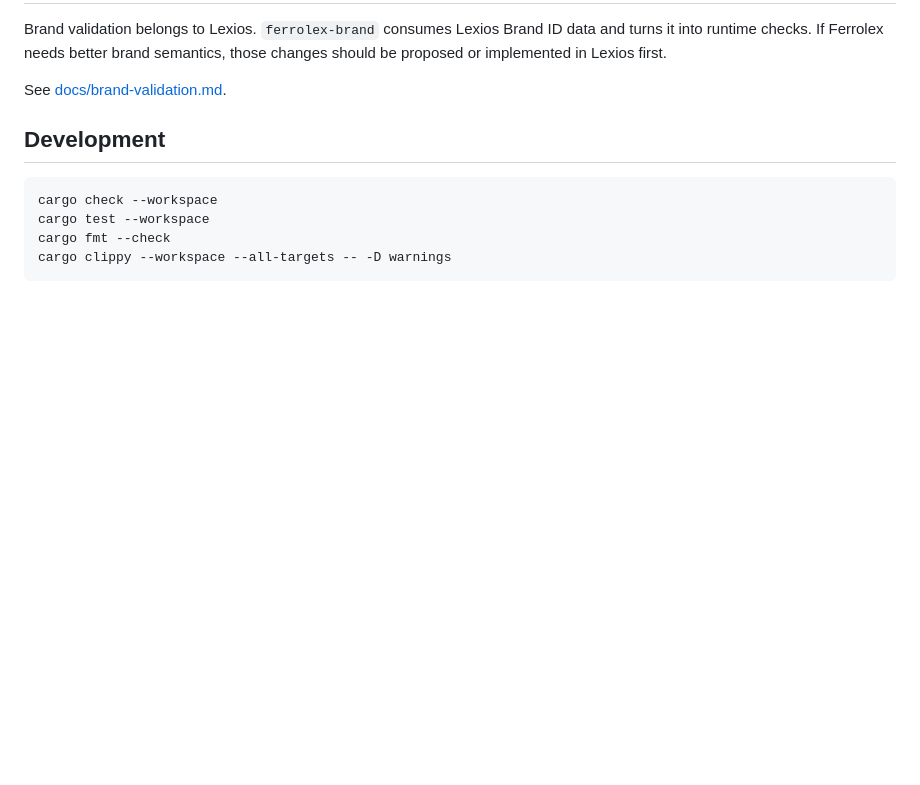
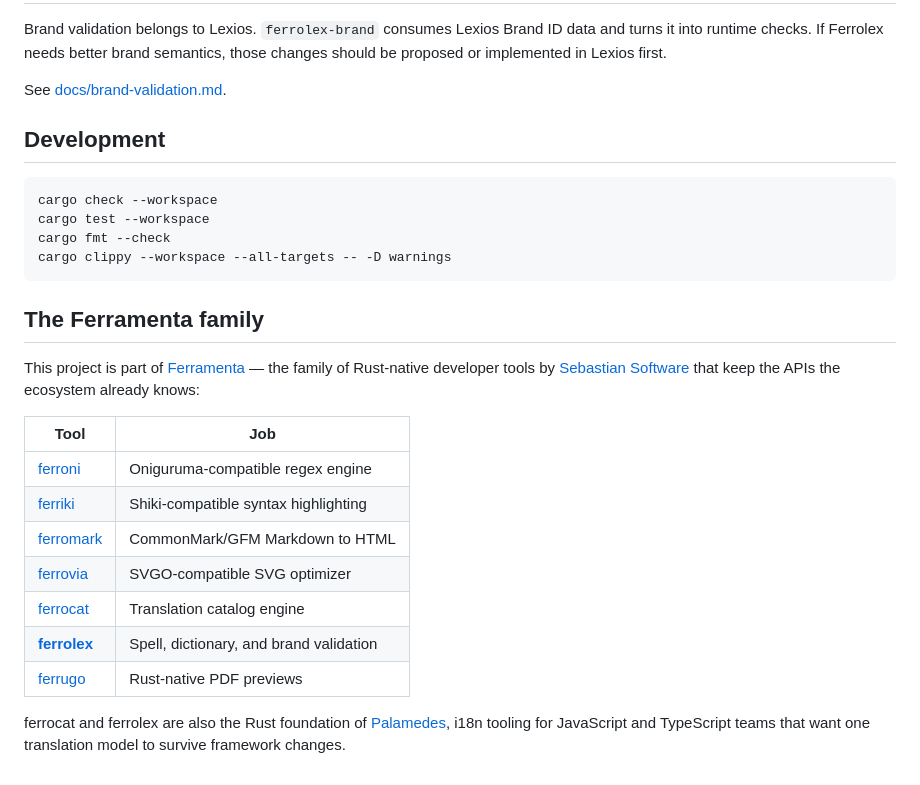
Before and after one commit to sebastian-software/ferrolex, a Markdown page: README.md, the part around the change. GitHub-like rendering; blank space fills up the shorter version.

Commit message:
docs: link the Ferramenta family

````diff
--- a/README.md
+++ b/README.md
@@ -79,3 +79,21 @@ cargo test --workspace
 cargo fmt --check
 cargo clippy --workspace --all-targets -- -D warnings
 ```
+
+<!-- ferramenta-family:start -->
+## The Ferramenta family
+
+This project is part of [Ferramenta](https://ferramenta.dev) — the family of Rust-native developer tools by [Sebastian Software](https://oss.sebastian-software.com) that keep the APIs the ecosystem already knows:
+
+| Tool | Job |
+| --- | --- |
+| [ferroni](https://github.com/sebastian-software/ferroni) | Oniguruma-compatible regex engine |
+| [ferriki](https://github.com/sebastian-software/ferriki) | Shiki-compatible syntax highlighting |
+| [ferromark](https://github.com/sebastian-software/ferromark) | CommonMark/GFM Markdown to HTML |
+| [ferrovia](https://github.com/sebastian-software/ferrovia) | SVGO-compatible SVG optimizer |
+| [ferrocat](https://github.com/sebastian-software/ferrocat) | Translation catalog engine |
+| **[ferrolex](https://github.com/sebastian-software/ferrolex)** | Spell, dictionary, and brand validation |
+| [ferrugo](https://github.com/sebastian-software/ferrugo) | Rust-native PDF previews |
+
+ferrocat and ferrolex are also the Rust foundation of [Palamedes](https://github.com/sebastian-software/palamedes), i18n tooling for JavaScript and TypeScript teams that want one translation model to survive framework changes.
+<!-- ferramenta-family:end -->
````
